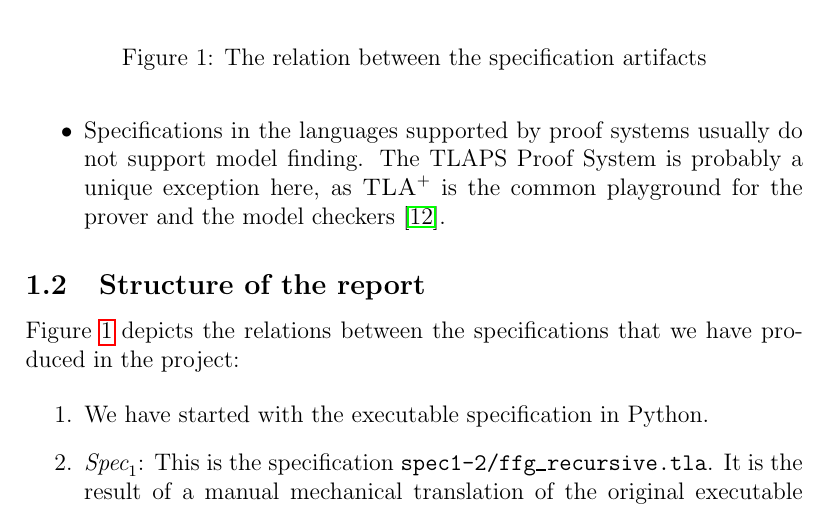
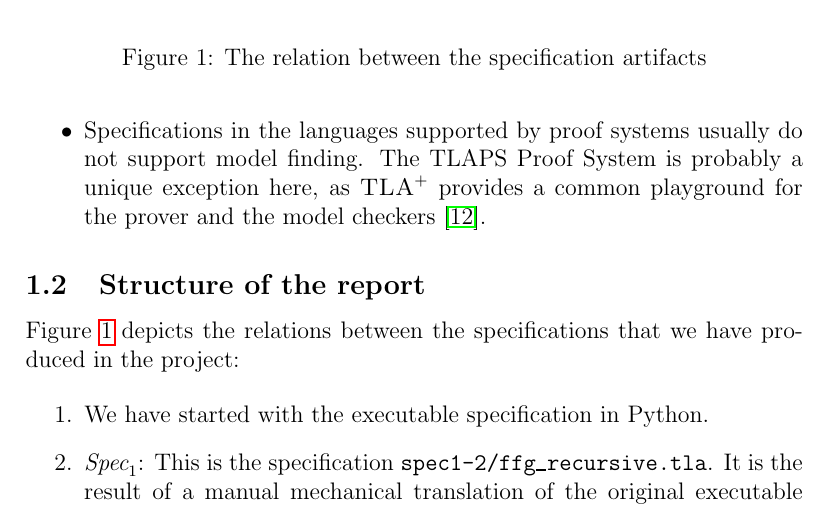
Before and after one commit to freespek/ssf-mc, a LaTeX paper (reports/report.tex, which reads reports/discussion.tex): part of page 6 of 54, cut so that both start at the same text. Compiled offline with pdfLaTeX.

Commit message:
Update reports/discussion.tex
Co-authored-by: Thomas Pani <thomas.pani@gmail.com>

```diff
--- a/reports/discussion.tex
+++ b/reports/discussion.tex
@@ -74,7 +74,7 @@ this unique value of specifications that are supported by model checkers:
 
   \item Specifications in the languages supported by proof systems usually do
     not support model finding. The TLAPS Proof System is probably a unique
-    exception here, as~\tlap{} is the common playground for the prover and the
+    exception here, as~\tlap{} provides a common playground for the prover and the
     model checkers~\cite{KonnovKM22}.
 
 \end{itemize}
```
